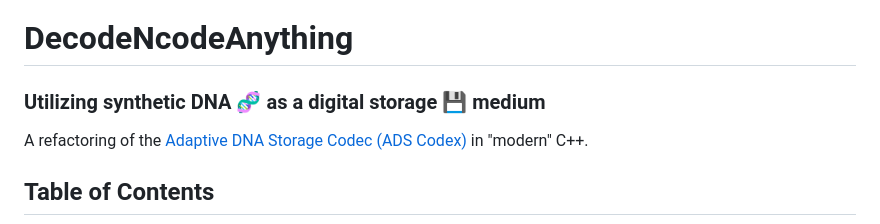
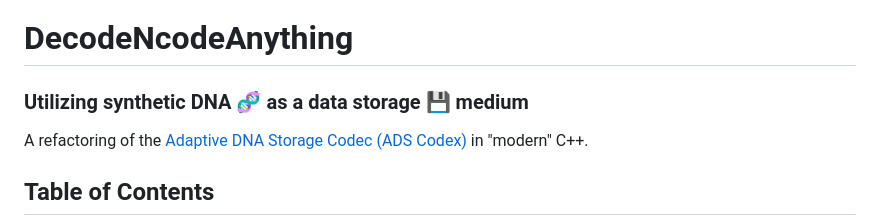
Before and after one commit to rdnajac/DecodeNcodeAnything, a Markdown page: README.md, the part around the change. Rendered like a GitHub page.

```diff
--- a/README.md
+++ b/README.md
@@ -1,5 +1,5 @@
 # DecodeNcodeAnything
-###  Utilizing synthetic DNA 🧬 as a digital storage 💾 medium
+###  Utilizing synthetic DNA 🧬 as a data storage 💾 medium
 A refactoring of the [Adaptive DNA Storage Codec (ADS Codex)](https://github.com/lanl/adscodex) in "modern" C++.
 
 ## Table of Contents
```
